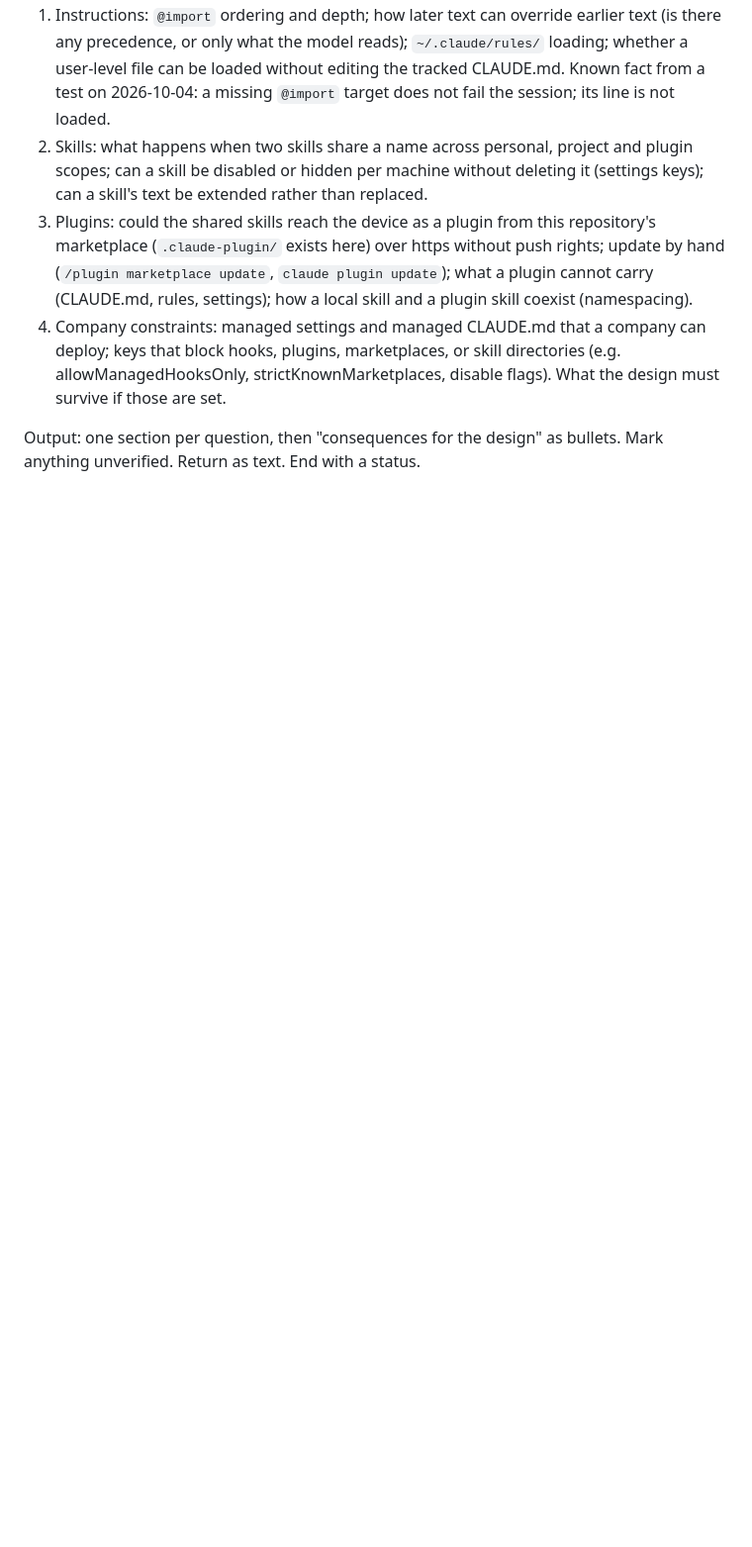
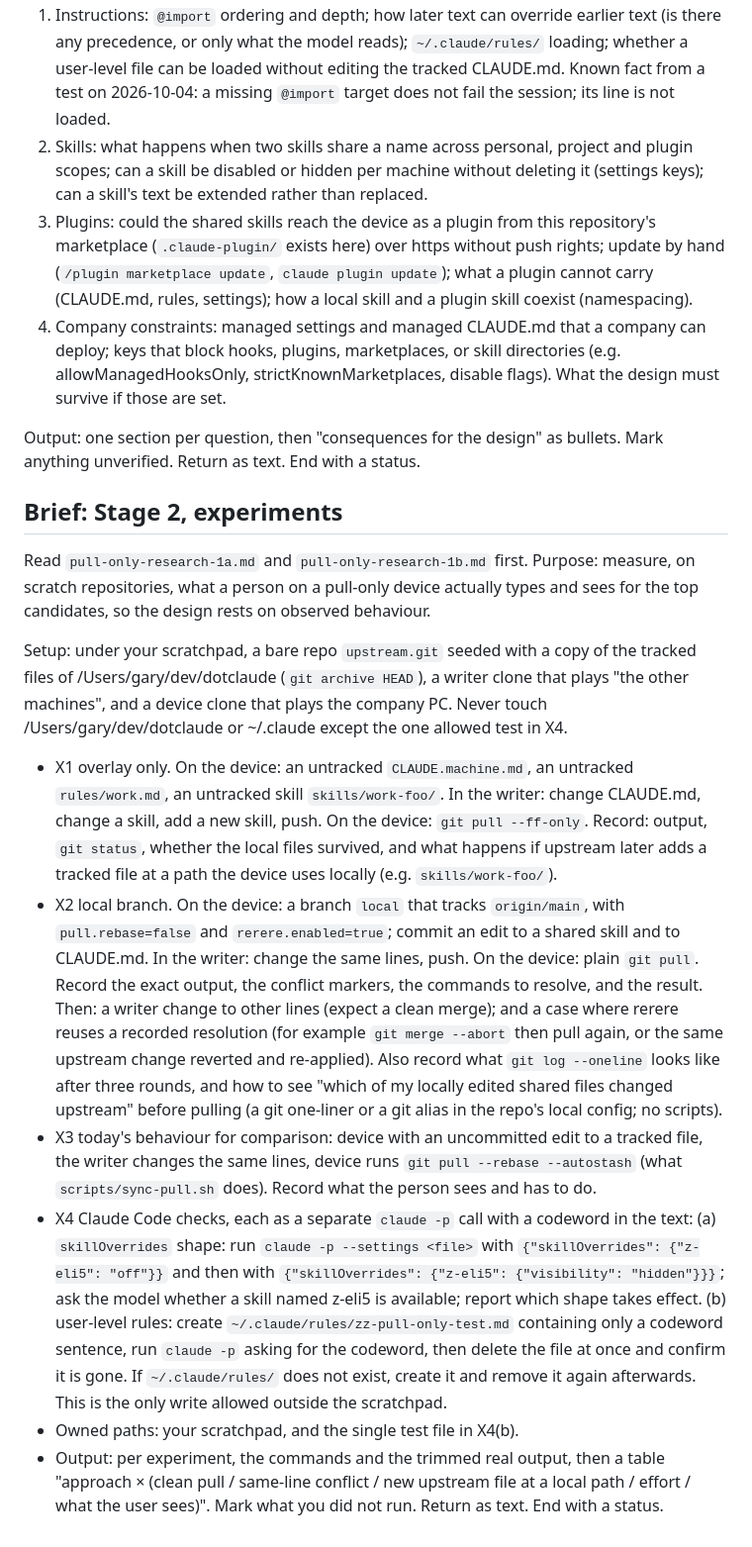
Before and after one commit to new-marty/dotclaude, a Markdown page: backlog/docs/pull-only-devices-research.md, the part around one of its changes. Shown at 99% size. GitHub-like rendering; blank space fills up the shorter version.

Commit message:
chore(backlog): save the TASK-17 stage 1B report, brief the experiments
Co-Authored-By: Claude Opus 5.5 <noreply@anthropic.com>

```diff
--- a/backlog/docs/pull-only-devices-research.md
+++ b/backlog/docs/pull-only-devices-research.md
@@ -79,3 +79,44 @@ Answer, with doc URLs and quotes:
 
 Output: one section per question, then "consequences for the design" as bullets. Mark anything
 unverified. Return as text. End with a status.
+
+## Brief: Stage 2, experiments
+
+Read `pull-only-research-1a.md` and `pull-only-research-1b.md` first. Purpose: measure, on
+scratch repositories, what a person on a pull-only device actually types and sees for the top
+candidates, so the design rests on observed behaviour.
+
+Setup: under your scratchpad, a bare repo `upstream.git` seeded with a copy of the tracked files
+of /Users/gary/dev/dotclaude (`git archive HEAD`), a writer clone that plays "the other
+machines", and a device clone that plays the company PC. Never touch /Users/gary/dev/dotclaude
+or ~/.claude except the one allowed test in X4.
+
+- X1 overlay only. On the device: an untracked `CLAUDE.machine.md`, an untracked
+  `rules/work.md`, an untracked skill `skills/work-foo/`. In the writer: change CLAUDE.md, change
+  a skill, add a new skill, push. On the device: `git pull --ff-only`. Record: output, `git
+  status`, whether the local files survived, and what happens if upstream later adds a tracked
+  file at a path the device uses locally (e.g. `skills/work-foo/`).
+- X2 local branch. On the device: a branch `local` that tracks `origin/main`, with
+  `pull.rebase=false` and `rerere.enabled=true`; commit an edit to a shared skill and to
+  CLAUDE.md. In the writer: change the same lines, push. On the device: plain `git pull`.
+  Record the exact output, the conflict markers, the commands to resolve, and the result. Then:
+  a writer change to other lines (expect a clean merge); and a case where rerere reuses a
+  recorded resolution (for example `git merge --abort` then pull again, or the same upstream
+  change reverted and re-applied). Also record what `git log --oneline` looks like after three
+  rounds, and how to see "which of my locally edited shared files changed upstream" before
+  pulling (a git one-liner or a git alias in the repo's local config; no scripts).
+- X3 today's behaviour for comparison: device with an uncommitted edit to a tracked file, the
+  writer changes the same lines, device runs `git pull --rebase --autostash` (what
+  `scripts/sync-pull.sh` does). Record what the person sees and has to do.
+- X4 Claude Code checks, each as a separate `claude -p` call with a codeword in the text:
+  (a) `skillOverrides` shape: run `claude -p --settings <file>` with `{"skillOverrides":
+  {"z-eli5": "off"}}` and then with `{"skillOverrides": {"z-eli5": {"visibility": "hidden"}}}`;
+  ask the model whether a skill named z-eli5 is available; report which shape takes effect.
+  (b) user-level rules: create `~/.claude/rules/zz-pull-only-test.md` containing only a codeword
+  sentence, run `claude -p` asking for the codeword, then delete the file at once and confirm it
+  is gone. If `~/.claude/rules/` does not exist, create it and remove it again afterwards. This
+  is the only write allowed outside the scratchpad.
+- Owned paths: your scratchpad, and the single test file in X4(b).
+- Output: per experiment, the commands and the trimmed real output, then a table "approach ×
+  (clean pull / same-line conflict / new upstream file at a local path / effort / what the user
+  sees)". Mark what you did not run. Return as text. End with a status.
```
Also changed, not shown: other parts of backlog/docs/pull-only-devices-research.md (+2 -2 lines), backlog/docs/pull-only-research-1b.md (added, +70 -0 lines).
